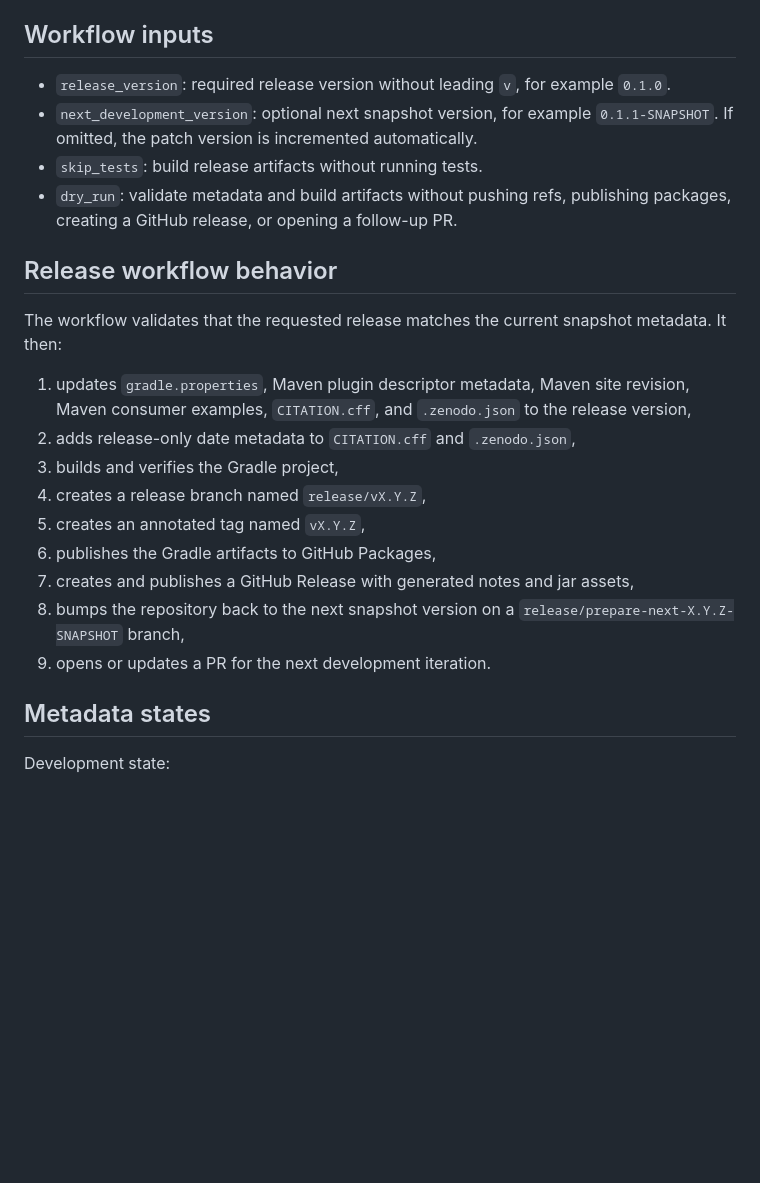
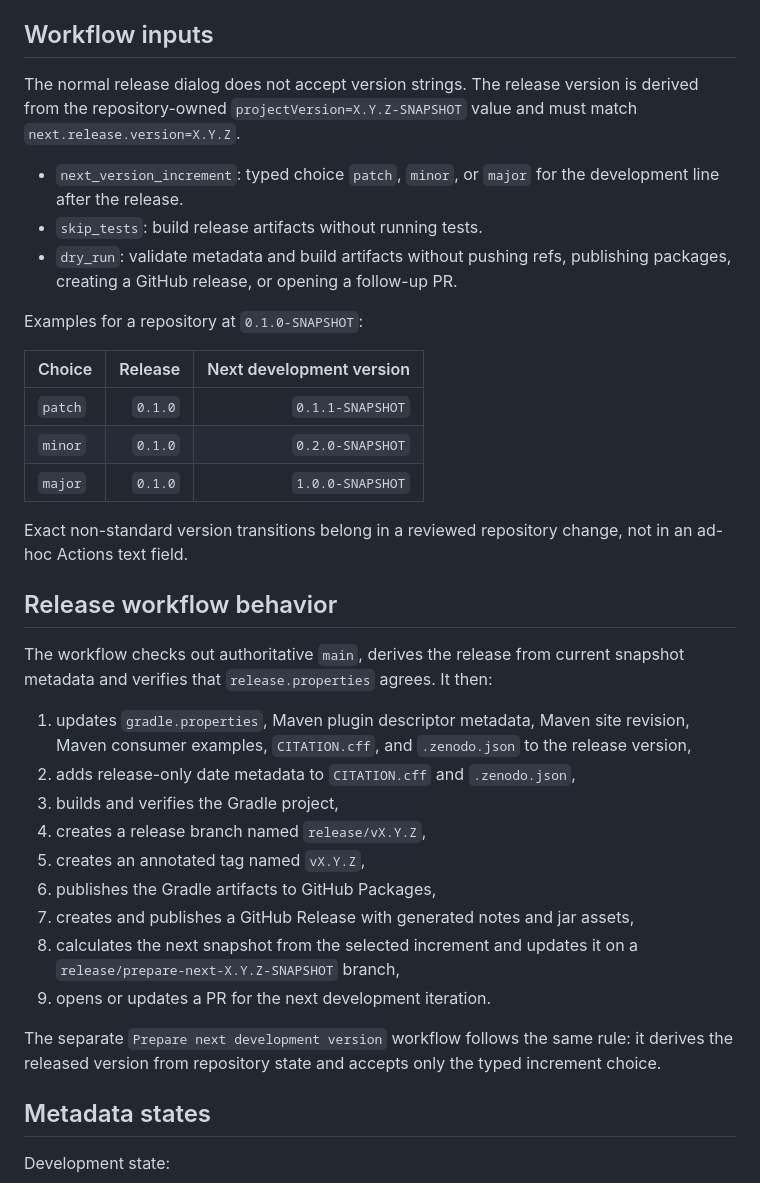
Before and after one commit to carstenartur/ai-knowledge-extractor, a Markdown page: docs/release.md, the part around the change. Rendered like a GitHub page; blank space fills up the shorter version.

Commit message:
Document repository-derived release versions

```diff
--- a/docs/release.md
+++ b/docs/release.md
@@ -26,14 +26,25 @@
 
 ## Workflow inputs
 
-- `release_version`: required release version without leading `v`, for example `0.1.0`.
-- `next_development_version`: optional next snapshot version, for example `0.1.1-SNAPSHOT`. If omitted, the patch version is incremented automatically.
+The normal release dialog does not accept version strings. The release version is derived from the repository-owned `projectVersion=X.Y.Z-SNAPSHOT` value and must match `next.release.version=X.Y.Z`.
+
+- `next_version_increment`: typed choice `patch`, `minor`, or `major` for the development line after the release.
 - `skip_tests`: build release artifacts without running tests.
 - `dry_run`: validate metadata and build artifacts without pushing refs, publishing packages, creating a GitHub release, or opening a follow-up PR.
 
+Examples for a repository at `0.1.0-SNAPSHOT`:
+
+| Choice | Release | Next development version |
+|---|---:|---:|
+| `patch` | `0.1.0` | `0.1.1-SNAPSHOT` |
+| `minor` | `0.1.0` | `0.2.0-SNAPSHOT` |
+| `major` | `0.1.0` | `1.0.0-SNAPSHOT` |
+
+Exact non-standard version transitions belong in a reviewed repository change, not in an ad-hoc Actions text field.
+
 ## Release workflow behavior
 
-The workflow validates that the requested release matches the current snapshot metadata. It then:
+The workflow checks out authoritative `main`, derives the release from current snapshot metadata and verifies that `release.properties` agrees. It then:
 
 1. updates `gradle.properties`, Maven plugin descriptor metadata, Maven site revision, Maven consumer examples, `CITATION.cff`, and `.zenodo.json` to the release version,
 2. adds release-only date metadata to `CITATION.cff` and `.zenodo.json`,
@@ -42,8 +53,10 @@ The workflow validates that the requested release matches the current snapshot m
 5. creates an annotated tag named `vX.Y.Z`,
 6. publishes the Gradle artifacts to GitHub Packages,
 7. creates and publishes a GitHub Release with generated notes and jar assets,
-8. bumps the repository back to the next snapshot version on a `release/prepare-next-X.Y.Z-SNAPSHOT` branch,
+8. calculates the next snapshot from the selected increment and updates it on a `release/prepare-next-X.Y.Z-SNAPSHOT` branch,
 9. opens or updates a PR for the next development iteration.
+
+The separate `Prepare next development version` workflow follows the same rule: it derives the released version from repository state and accepts only the typed increment choice.
 
 ## Metadata states
 
```
